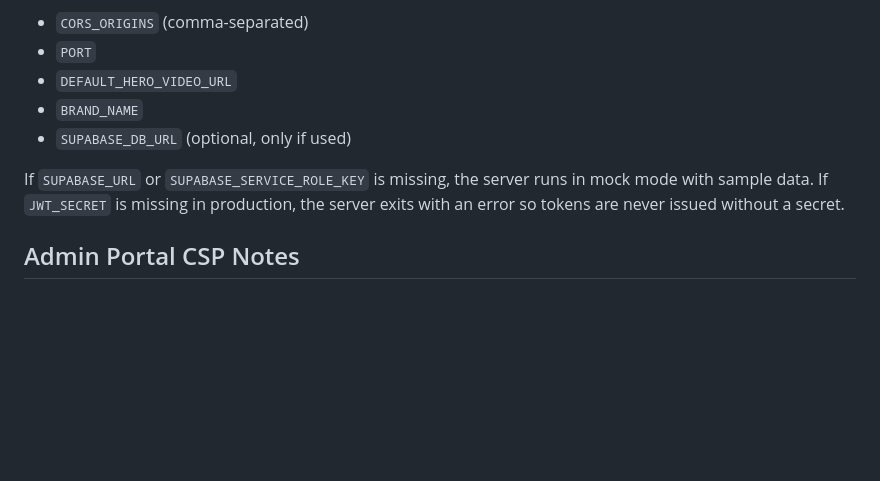
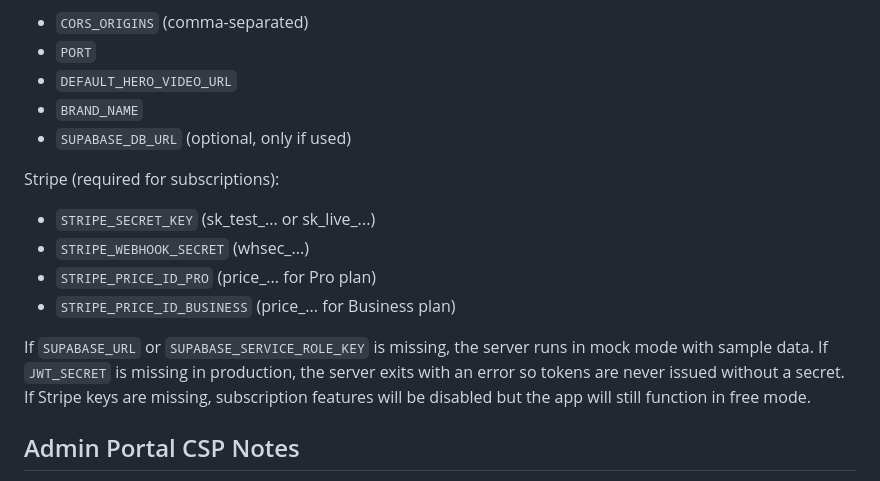
Before and after one commit to PytchMark/ClickMenu, a Markdown page: README.md, the part around the change. Rendered like a GitHub page; blank space fills up the shorter version.

Commit message:
auto-commit for 3781d739-a37a-443f-b49d-4eec9db2faa1

```diff
--- a/README.md
+++ b/README.md
@@ -65,8 +65,16 @@ Optional:
 - `BRAND_NAME`
 - `SUPABASE_DB_URL` (optional, only if used)
 
+Stripe (required for subscriptions):
+
+- `STRIPE_SECRET_KEY` (sk_test_... or sk_live_...)
+- `STRIPE_WEBHOOK_SECRET` (whsec_...)
+- `STRIPE_PRICE_ID_PRO` (price_... for Pro plan)
+- `STRIPE_PRICE_ID_BUSINESS` (price_... for Business plan)
+
 If `SUPABASE_URL` or `SUPABASE_SERVICE_ROLE_KEY` is missing, the server runs in mock mode with sample data.
 If `JWT_SECRET` is missing in production, the server exits with an error so tokens are never issued without a secret.
+If Stripe keys are missing, subscription features will be disabled but the app will still function in free mode.
 
 ## Admin Portal CSP Notes
 
```
